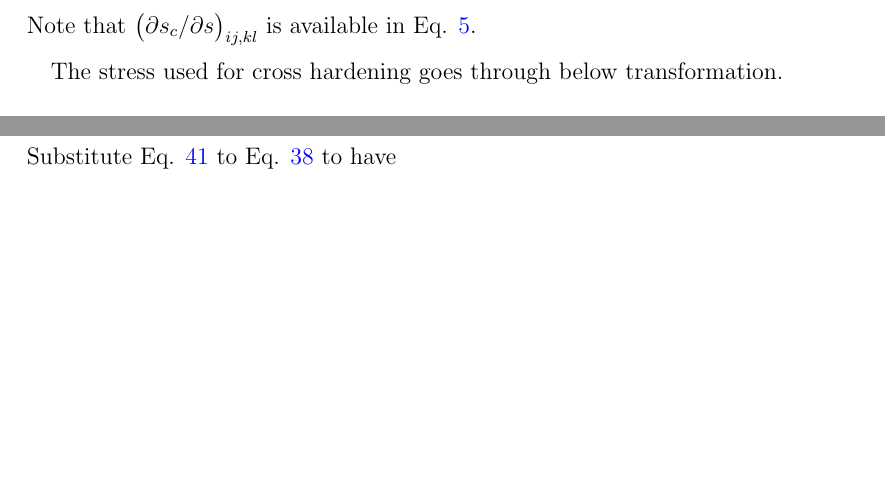
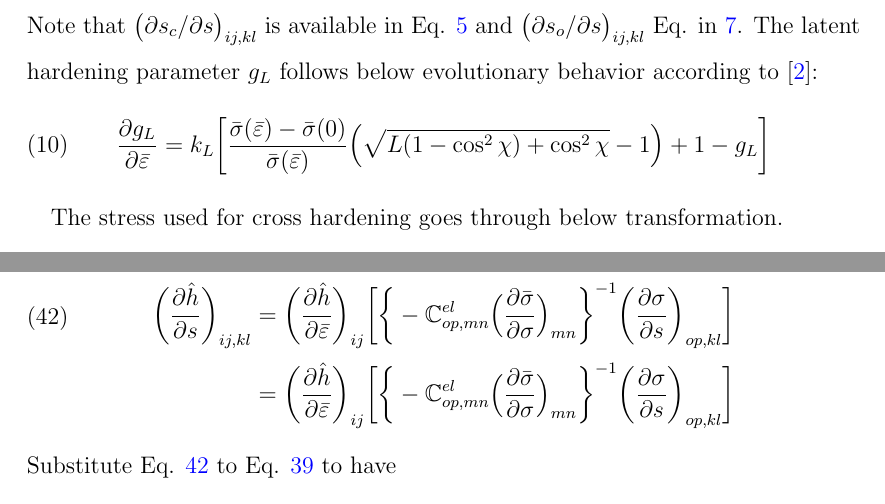
Before and after one commit to youngung/abaqusPy, a LaTeX paper (doc/man.tex): two parts of pages 3 and 9 of 12, joined at a grey line, cut so that both start at the same text, the shorter picture padded with empty space. Compiled offline with pdfLaTeX.

Commit message:
A few more lines - manual includes the detailed calculation procedure

```diff
--- a/doc/man.tex
+++ b/doc/man.tex
@@ -279,6 +279,12 @@ Its derivative is obtained as
   \end{split}
 \end{eqnarray}
-Note that $\big(\partial s_c / \partial s\big)_{ij,kl}$ is available in Eq. \ref{eq:decomp2}.
+Note that $\big(\partial s_c / \partial s\big)_{ij,kl}$ is available in Eq. \ref{eq:decomp2} and $\big(\partial s_o/\partial s\big)_{ij,kl}$ Eq. in \ref{eq:decomp4}.
+The latent hardening parameter $g_L$ follows below evolutionary behavior according to \cite{barlat2011alternative}:
+\begin{equation}
+  \label{eq:latent_deriv}
+\frac{\partial g_L}{\partial\bar{\varepsilon}} = k_L\bigg[\frac{\bar{\sigma}(\bar{\varepsilon})-\bar{\sigma}(0)}{\bar{\sigma}(\bar{\varepsilon})}\Big(\sqrt{L(1-\cos^2\chi)+\cos^2\chi}-1\Big)+1-g_L\bigg]
+\end{equation}
+
 
 The stress used for cross hardening goes through below transformation.
 \begin{eqnarray}
@@ -524,10 +530,14 @@ Note that $\frac{\partial{\bar{\mathbf{\varepsilon}}}}{\partial{\mathbf{\sigma}}
   \frac{\partial{\mathbf{\sigma}}}{\partial{\bar{\varepsilon}}} = - \mathbb{C}^{el} : \frac{\partial{\bar{\sigma}}}{\partial{\mathbf{\sigma}}} = -\mathbb{C}^{el}_{ij,kl} \bigg(\frac{\partial\bar{\sigma}}{\partial\sigma}\bigg)_{kl},
 \end{eqnarray}
 which leads to
-\begin{eqnarray}
+\begin{equation}
   \label{eq:dphib6}
-\frac{\partial{\hat{\mathbf{h}}}}{\partial{\mathbf{s}}}=\frac{\partial{\hat{\mathbf{h}}}}{\partial{\bar{\varepsilon}}} \bigg\{ \Big\{- \mathbb{C}^{el} : \frac{\partial{\bar{\sigma}}}{\partial{\mathbf{\sigma}}}\Big\}^{-1} :  \frac{\partial{\mathbf{\sigma}}}{\partial{\mathbf{s}}}\bigg\}
-\end{eqnarray}
+  \begin{split}
+    \frac{\partial\hat{\mathbf{h}}}{\partial\mathbf{s}}   &=\frac{\partial\hat{\mathbf{h}}}{\partial\bar{\varepsilon}} \bigg\{ \Big\{- \mathbb{C}^{el} : \frac{\partial\bar{\sigma}}{\partial\mathbf{\sigma}}\Big\}^{-1} :  \frac{\partial\mathbf{\sigma}}{\partial\mathbf{s}}\bigg\}\\
+    \bigg(\frac{\partial\hat{h}}{\partial s}\bigg)_{ij,kl}&=\bigg(\frac{\partial\hat{h}}{\partial\bar{\varepsilon}}\bigg)_{ij} \bigg[ \bigg\{- \mathbb{C}^{el}_{op,mn} \Big(\frac{\partial\bar{\sigma}}{\partial\sigma}\Big)_{mn}\bigg\}^{-1} \bigg(\frac{\partial\sigma}{\partial s}\bigg)_{op,kl}\bigg]\\
+                                                          &=\bigg(\frac{\partial\hat{h}}{\partial\bar{\varepsilon}}\bigg)_{ij} \bigg[ \bigg\{- \mathbb{C}^{el}_{op,mn} \Big(\frac{\partial\bar{\sigma}}{\partial\sigma}\Big)_{mn}\bigg\}^{-1} \bigg(\frac{\partial\sigma}{\partial s}\bigg)_{op,kl}\bigg]
+  \end{split}
+\end{equation}
 Substitute Eq. \ref{eq:dphib6} to Eq. \ref{eq:dphib3} to have
 \begin{equation}
   \label{eq:dphib6_1}
```
Also changed, not shown: doc/man.tex (14 more changed lines), 7 other files.
